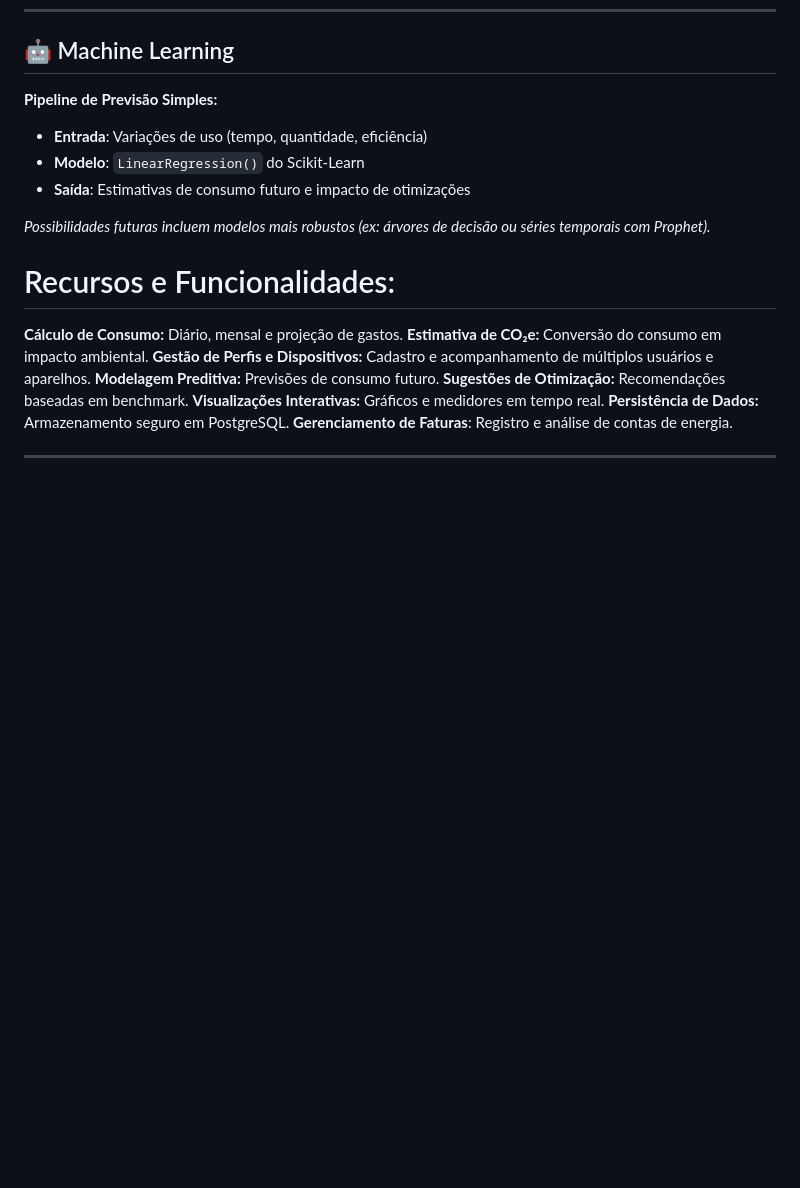
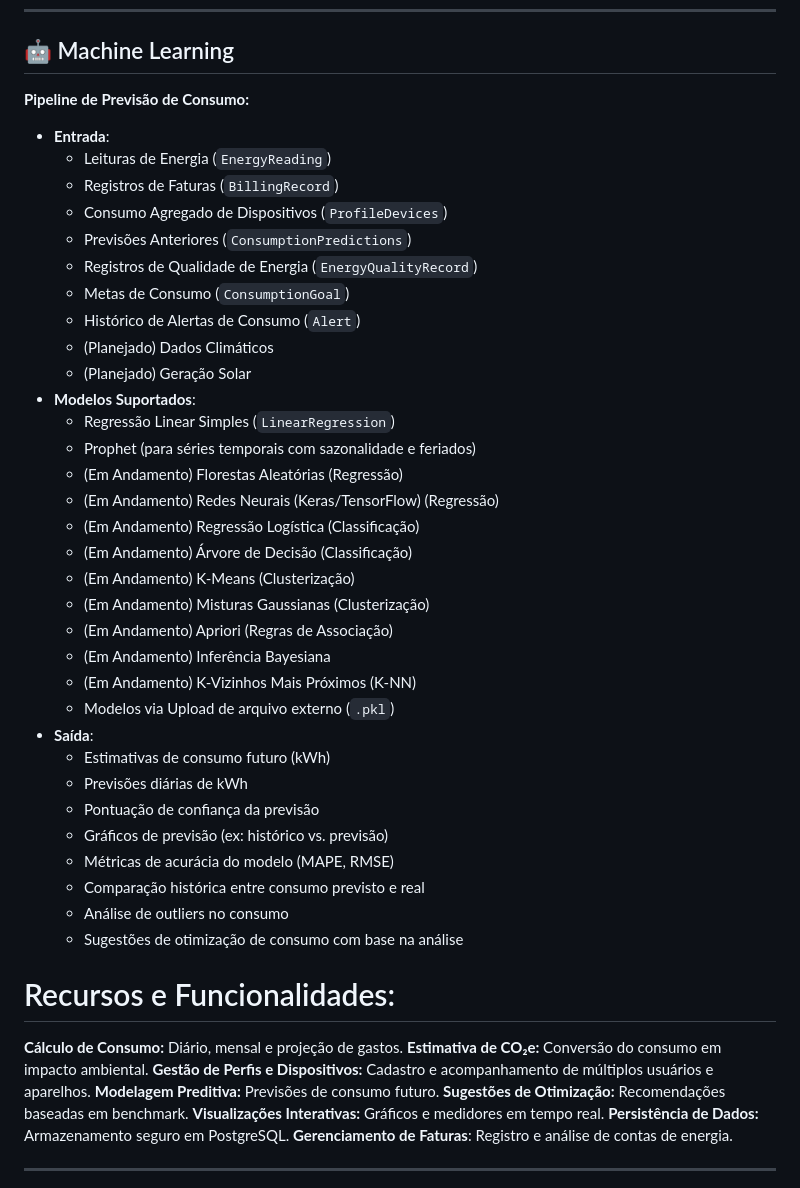
Before and after one commit to cybermago/kirem, a Markdown page: README.md, the part around the change. Drawn GitHub-style; blank space fills up the shorter version.

```diff
--- a/README.md
+++ b/README.md
@@ -166,13 +166,40 @@ Este processo de levantamento e gestão de dados é a espinha dorsal do KIREM, p
 
 ## 🤖 Machine Learning
 
-**Pipeline de Previsão Simples:**
+**Pipeline de Previsão de Consumo:**
 
--   **Entrada**: Variações de uso (tempo, quantidade, eficiência)
--   **Modelo**: `LinearRegression()` do Scikit-Learn
--   **Saída**: Estimativas de consumo futuro e impacto de otimizações
-
-*Possibilidades futuras incluem modelos mais robustos (ex: árvores de decisão ou séries temporais com Prophet).*
+* **Entrada**:
+    * Leituras de Energia (`EnergyReading`)
+    * Registros de Faturas (`BillingRecord`)
+    * Consumo Agregado de Dispositivos (`ProfileDevices`)
+    * Previsões Anteriores (`ConsumptionPredictions`)
+    * Registros de Qualidade de Energia (`EnergyQualityRecord`)
+    * Metas de Consumo (`ConsumptionGoal`)
+    * Histórico de Alertas de Consumo (`Alert`)
+    * (Planejado) Dados Climáticos
+    * (Planejado) Geração Solar
+* **Modelos Suportados**:
+    * Regressão Linear Simples (`LinearRegression`)
+    * Prophet (para séries temporais com sazonalidade e feriados)
+    * (Em Andamento) Florestas Aleatórias (Regressão)
+    * (Em Andamento) Redes Neurais (Keras/TensorFlow) (Regressão)
+    * (Em Andamento) Regressão Logística (Classificação)
+    * (Em Andamento) Árvore de Decisão (Classificação)
+    * (Em Andamento) K-Means (Clusterização)
+    * (Em Andamento) Misturas Gaussianas (Clusterização)
+    * (Em Andamento) Apriori (Regras de Associação)
+    * (Em Andamento) Inferência Bayesiana
+    * (Em Andamento) K-Vizinhos Mais Próximos (K-NN)
+    * Modelos via Upload de arquivo externo (`.pkl`)
+* **Saída**:
+    * Estimativas de consumo futuro (kWh)
+    * Previsões diárias de kWh
+    * Pontuação de confiança da previsão
+    * Gráficos de previsão (ex: histórico vs. previsão)
+    * Métricas de acurácia do modelo (MAPE, RMSE)
+    * Comparação histórica entre consumo previsto e real
+    * Análise de outliers no consumo
+    * Sugestões de otimização de consumo com base na análise
 
 # Recursos e Funcionalidades:
 **Cálculo de Consumo:** Diário, mensal e projeção de gastos.
```
